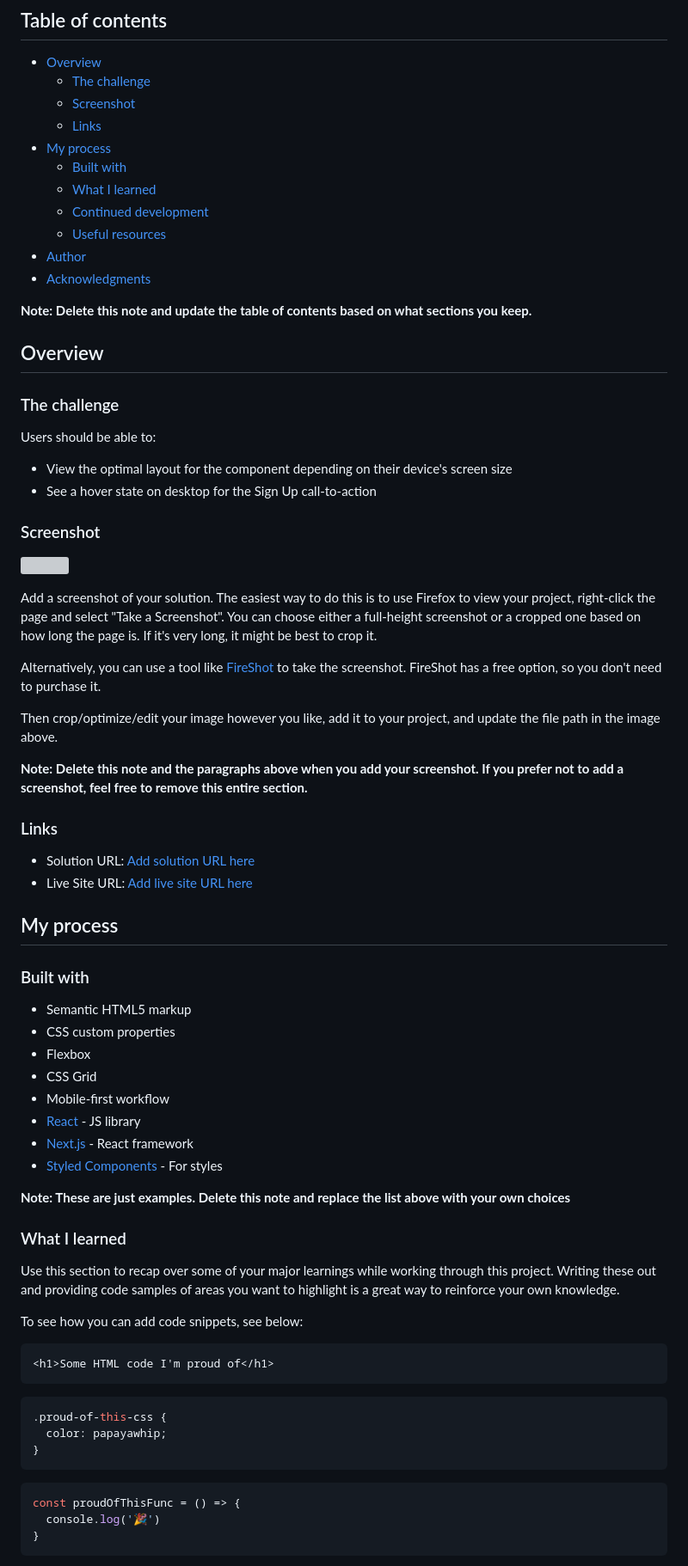
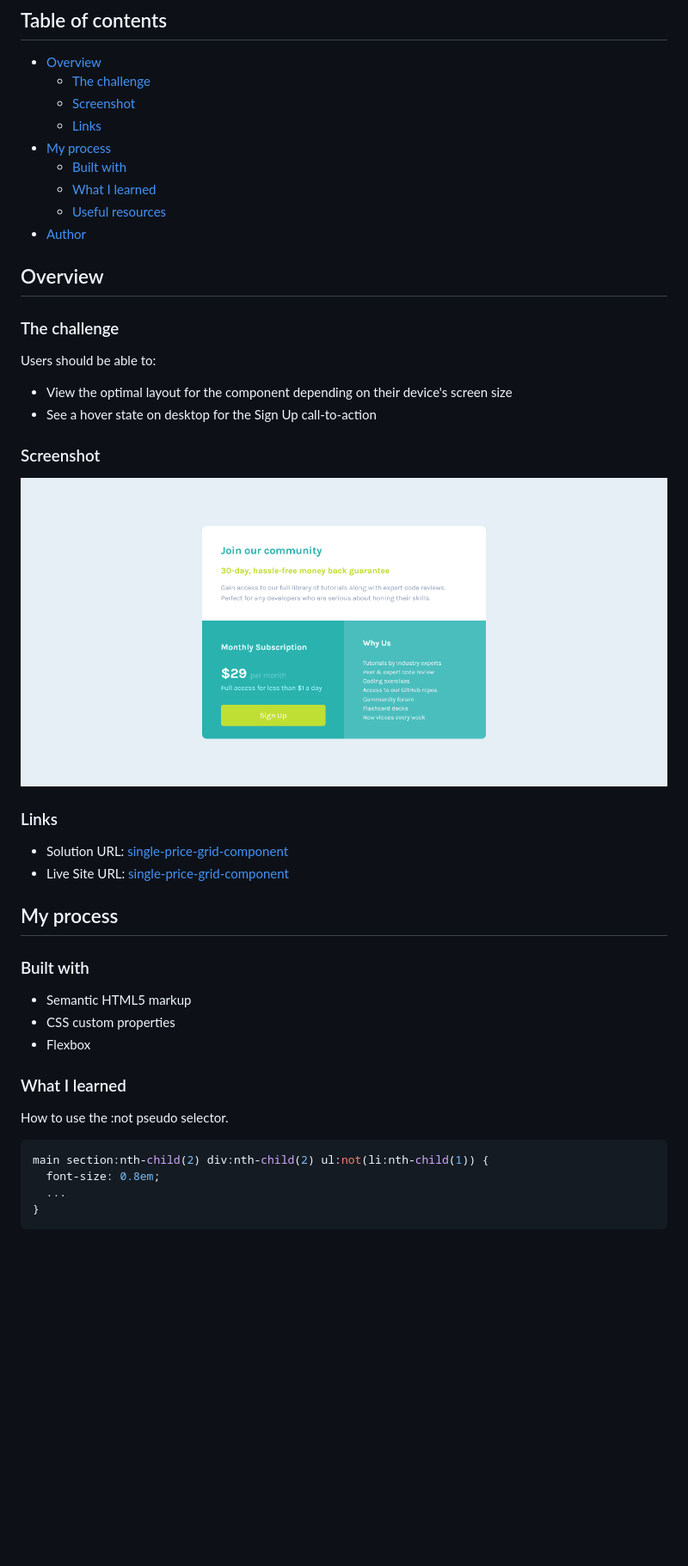
Before and after one commit to saulgutierrez/single-price-grid-component-master, a Markdown page: README.md, the part around the change printed below. Shown: that part at 86% size. Rendered like a GitHub page; pictures changed too: screenshot.png (added); blank space fills up the shorter version; grey boxes are pictures that could not be loaded.

````diff
--- a/README.md
+++ b/README.md
@@ -11,12 +11,10 @@ This is a solution to the [Single price grid component challenge on Frontend Men
 - [My process](#my-process)
   - [Built with](#built-with)
   - [What I learned](#what-i-learned)
-  - [Continued development](#continued-development)
   - [Useful resources](#useful-resources)
 - [Author](#author)
-- [Acknowledgments](#acknowledgments)
 
-**Note: Delete this note and update the table of contents based on what sections you keep.**
+
 
 ## Overview
 
@@ -29,20 +27,12 @@ Users should be able to:
 
 ### Screenshot
 
-![](./screenshot.jpg)
-
-Add a screenshot of your solution. The easiest way to do this is to use Firefox to view your project, right-click the page and select "Take a Screenshot". You can choose either a full-height screenshot or a cropped one based on how long the page is. If it's very long, it might be best to crop it.
-
-Alternatively, you can use a tool like [FireShot](https://getfireshot.com/) to take the screenshot. FireShot has a free option, so you don't need to purchase it.
-
-Then crop/optimize/edit your image however you like, add it to your project, and update the file path in the image above.
-
-**Note: Delete this note and the paragraphs above when you add your screenshot. If you prefer not to add a screenshot, feel free to remove this entire section.**
+![](./screenshot.png)
 
 ### Links
 
-- Solution URL: [Add solution URL here](https://your-solution-url.com)
-- Live Site URL: [Add live site URL here](https://your-live-site-url.com)
+- Solution URL: [single-price-grid-component](https://github.com/saulgutierrez/single-price-grid-component-master)
+- Live Site URL: [single-price-grid-component](https://shimmering-rugelach-aa9ae7.netlify.app/)
 
 ## My process
 
@@ -51,31 +41,15 @@ Then crop/optimize/edit your image however you like, add it to your project, and
 - Semantic HTML5 markup
 - CSS custom properties
 - Flexbox
-- CSS Grid
-- Mobile-first workflow
-- [React](https://reactjs.org/) - JS library
-- [Next.js](https://nextjs.org/) - React framework
-- [Styled Components](https://styled-components.com/) - For styles
-
-**Note: These are just examples. Delete this note and replace the list above with your own choices**
 
 ### What I learned
 
-Use this section to recap over some of your major learnings while working through this project. Writing these out and providing code samples of areas you want to highlight is a great way to reinforce your own knowledge.
+How to use the :not pseudo selector.
 
-To see how you can add code snippets, see below:
-
-```html
-<h1>Some HTML code I'm proud of</h1>
-```
 ```css
-.proud-of-this-css {
-  color: papayawhip;
-}
-```
-```js
-const proudOfThisFunc = () => {
-  console.log('🎉')
+main section:nth-child(2) div:nth-child(2) ul:not(li:nth-child(1)) {
+  font-size: 0.8em;
+  ...
 }
 ```
 
````
Also changed, not shown: other parts of README.md (+4 -25 lines), 1 other file.
